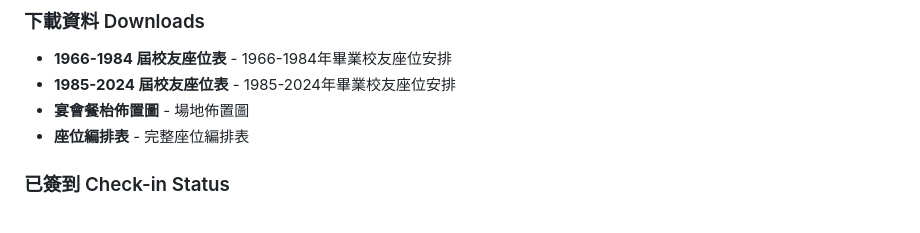
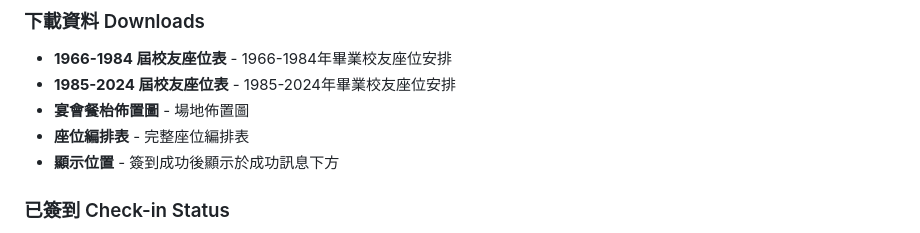
Before and after one commit to cartang0112/twgss_dinner, a Markdown page: README.md, the part around the change. Rendered like a GitHub page.

Commit message:
Update README - download section location

```diff
--- a/README.md
+++ b/README.md
@@ -51,6 +51,7 @@ https://cartang0112.github.io/twgss_dinner/
 - **1985-2024 屆校友座位表** - 1985-2024年畢業校友座位安排
 - **宴會餐枱佈置圖** - 場地佈置圖
 - **座位編排表** - 完整座位編排表
+- **顯示位置** - 簽到成功後顯示於成功訊息下方
 
 ### 已簽到 Check-in Status
 - **已簽到提示** - 提交後顯示枱號
```
